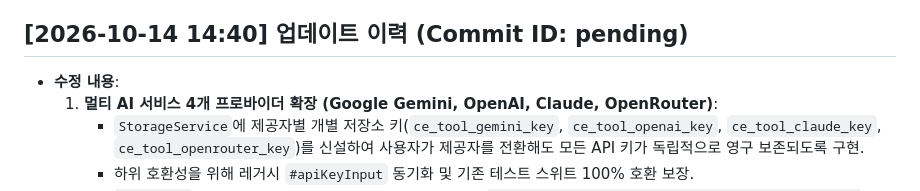
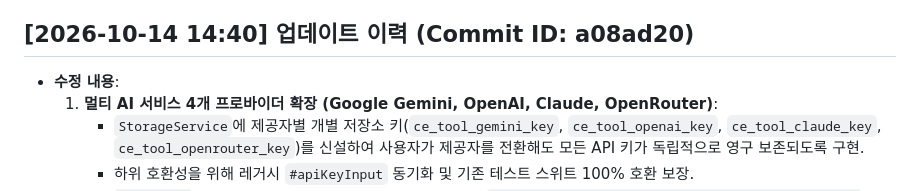
Before and after one commit to xoruddkqk4-glitch/ce_tool_new, a Markdown page: README.md, the part around the change. GitHub-like rendering.

Commit message:
docs: finalize commit hash a08ad20 in README.md

```diff
--- a/README.md
+++ b/README.md
@@ -639,7 +639,7 @@ npm test               # = node tools/run-tests.js
   - `npm test`: 전체 43/43개 테스트 스위트 100% 통과 (28.1초).
   - `npm run build`: standalone 번들링 완료 (0 imports/exports, syntax 검사 통과).
 
-## [2026-10-14 14:40] 업데이트 이력 (Commit ID: pending)
+## [2026-10-14 14:40] 업데이트 이력 (Commit ID: a08ad20)
 - **수정 내용**:
   1. **멀티 AI 서비스 4개 프로바이더 확장 (Google Gemini, OpenAI, Claude, OpenRouter)**:
      - `StorageService`에 제공자별 개별 저장소 키(`ce_tool_gemini_key`, `ce_tool_openai_key`, `ce_tool_claude_key`, `ce_tool_openrouter_key`)를 신설하여 사용자가 제공자를 전환해도 모든 API 키가 독립적으로 영구 보존되도록 구현.
```
